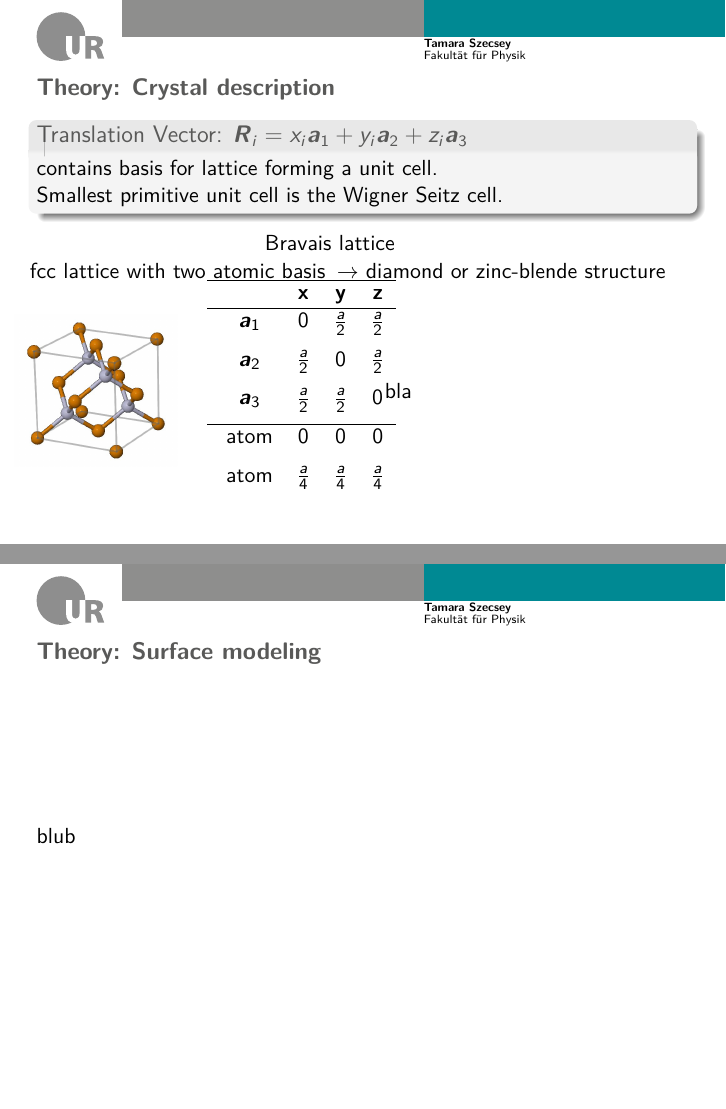
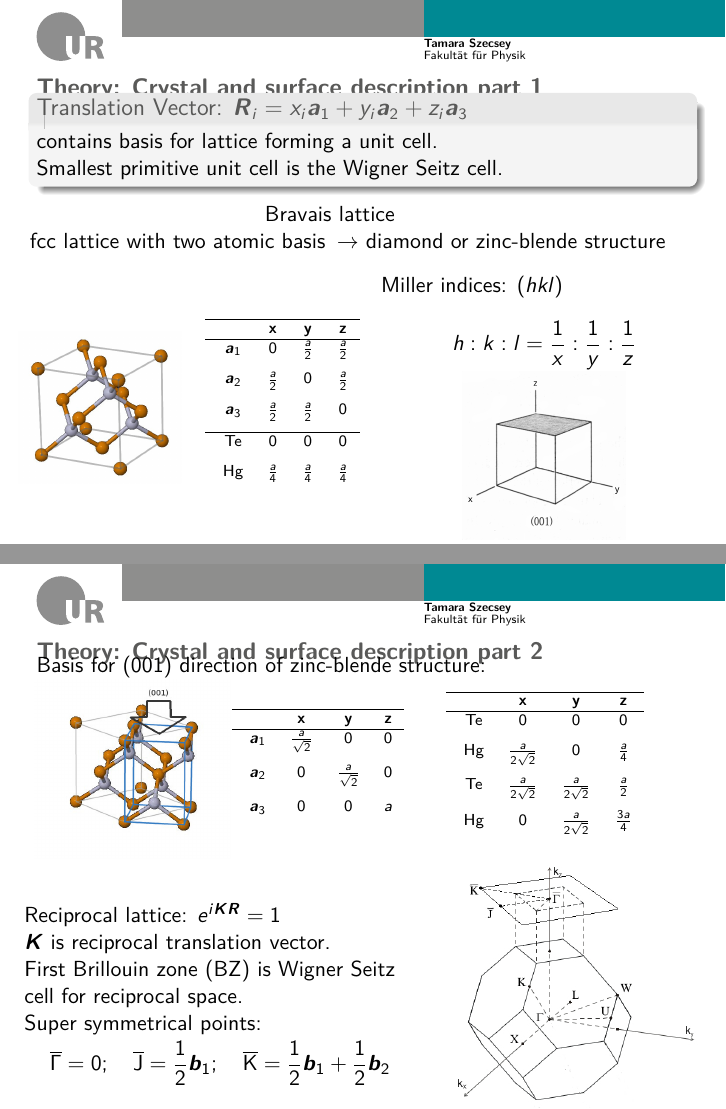
Before and after one commit to Mara01010011/Bachelorarbeit2.1, LaTeX slides (main_BA2_Vortrag.tex, which reads theory_vortrag.tex): pages 7 and 8 of 11 before the commit and pages 7 and 8 of 12 after it, joined at a grey line. Compiled offline with pdfLaTeX.

Commit message:
Theory folien fast fertig

```diff
--- a/theory_vortrag.tex
+++ b/theory_vortrag.tex
@@ -33,33 +33,35 @@
 
 \end{frame}
 
-\begin{frame}{Theory: Crystal description}
+\begin{frame}{Theory: Crystal and surface description part 1}
 
 	\begin{block}{Translation Vector: $\boldsymbol{R}_i = x_i \boldsymbol{a}_1 + y_i \boldsymbol{a}_2 + z_i \boldsymbol{a}_3$}
 		contains basis for lattice forming a unit cell. \\
 		Smallest primitive unit cell is the Wigner Seitz cell.
 	\end{block}
 	\begin{columns}
-		\begin{column}{0.3\linewidth}
+		\begin{column}<2->{0.3\linewidth}
 			Bravais lattice
 		\end{column}
 	\end{columns}
 	\begin{columns}
-		\begin{column}{0.5\linewidth}
+		\begin{column}<3->{0.5\linewidth}
 			fcc lattice with two atomic basis
 		\end{column}
 		\hspace{-1cm}
-		\begin{column}{0.55\linewidth}
+		\begin{column}<4->{0.55\linewidth}
 			$\rightarrow$ diamond or zinc-blende structure
 		\end{column}
 	\end{columns}
-	\begin{columns}
+	\hfill
+	\begin{columns}<5->
 		\begin{column}{.25\linewidth}
 			\centering
 			\includegraphics[width=\linewidth]{andere_bilder/zinc_blende}
 		\end{column}
-		\hfill
+%		\hspace{-.7cm}
 		\begin{column}{.25\linewidth}
+		\scriptsize{
 			\centering
 			\begin{tabular}{c c c c}
 				\hline
@@ -74,30 +76,119 @@
 %			\end{tabular}
 %		\end{minipage}
 %		\\
-%		\begin{minipage}[c]{.33\linewidth}
+%		\begin{column}[c]{.33\linewidth}
 %			\begin{tabular}{c c c c}
 %				\hline
 %				& \textbf{x} & \textbf{y} & \textbf{z}\\
 				\hline
 				\vspace{0.2cm}
-				atom & 0 & 0 & 0 \\
+				Te & 0 & 0 & 0 \\
 				\vspace{0.2cm}
-				atom & $\frac{a}{4}$ & $\frac{a}{4}$ & $\frac{a}{4}$
+				Hg & $\frac{a}{4}$ & $\frac{a}{4}$ & $\frac{a}{4}$
 			\end{tabular}
+		}
 		\end{column}
-		\begin{column}{.5\linewidth}
-			bla
+		\begin{column}<6->{.5\linewidth}
+			\begin{minipage}{\linewidth}
+			Miller indices: $(hkl)$
+			\begin{equation*}
+			h : k : l = \frac{1}{x} : \frac{1}{y} : \frac{1}{z}
+			\end{equation*}
+			\end{minipage}
+			\\
+			\begin{minipage}{\linewidth}
+			\centering
+			\includegraphics[width=.5\linewidth]{extrabilder_fuer_vortrag/millersche_indizes_001}
+			\end{minipage}
+		\end{column}
+	\end{columns}
+\end{frame}
+
+\begin{frame}{Theory: Crystal and surface description part 2}
+	Basis for (001) direction of zinc-blende structure:
+	\begin{columns}
+		\hspace{-1cm}
+		\begin{column}<2->{.25\linewidth}
+			\includegraphics[width=1.2\linewidth]{andere_bilder/zinc_blende_45degree.jpg}
+		\end{column}
+		\hspace{-1cm}
+		\begin{column}<2->{.2\linewidth}\scriptsize{
+			\begin{tabular}{c c c c}
+				\hline
+				& \textbf{x} & \textbf{y} & \textbf{z}\\
+				\hline
+				\vspace{0.2cm}
+				$\boldsymbol{a}_1$ & $\frac{a}{\sqrt{2}}$  & 0 & 0 \\
+				\vspace{0.2cm}
+				$\boldsymbol{a}_2$ & 0 & $\frac{a}{\sqrt{2}}$ & 0 \\
+				\vspace{0.2cm}
+				$\boldsymbol{a}_3$ & 0 & 0 & $a$
+			\end{tabular}
+		}
+		\end{column}
+		\begin{column}<2->{.3\linewidth}\scriptsize{
+			\begin{tabular}{c c c c}
+				\hline
+				& \textbf{x} & \textbf{y} & \textbf{z}\\
+				\hline
+				\vspace{0.2cm}
+				Te & 0 & 0 & 0 \\
+				\vspace{0.2cm}
+				Hg & $\frac{a}{2\sqrt{2}}$ & 0 & $\frac{a}{4}$ \\
+				\vspace{0.2cm}
+				Te & $\frac{a}{2\sqrt{2}}$ & $\frac{a}{2\sqrt{2}}$ & $\frac{a}{2}$ \\
+				\vspace{0.2cm}
+				Hg & 0 & $\frac{a}{2\sqrt{2}}$ & $\frac{3a}{4}$
+			\end{tabular}
+		}
+		\end{column}
+	\end{columns}
+	\begin{columns}
+		\begin{column}<3->{.6\linewidth}
+			Reciprocal lattice: $e^{i\boldsymbol{K}\boldsymbol{R}} = 1$\\
+			$\boldsymbol{K}$ is reciprocal translation vector.\\
+			First Brillouin zone (BZ) is Wigner Seitz cell for reciprocal space.\\
+			Super symmetrical points:\vspace{-.3cm}
+			\begin{align*}
+			\overline{\Gamma}&= 0;&
+			\overline{\text{J}} &= \frac{1}{2} \boldsymbol{b}_1 ;&
+			\overline{\text{K}}&= \frac{1}{2} \boldsymbol{b}_1 + \frac{1}{2} \boldsymbol{b}_2
+			\end{align*}
+		\end{column}
+		\begin{column}<3->{.4\linewidth}
+			\includegraphics[width=\linewidth]{andere_bilder/brillouin_zone_001_2}
 		\end{column}
 	\end{columns}
 \end{frame}
 
 \begin{frame}{Theory: Surface modeling}
-	blub
+	\begin{columns}
+		\begin{column}{.86\linewidth}
+			\begin{block}{Termination}
+				Two surfaces with symmetric Hg-Hg, Te-Te terminations or antisymmetric Te-Hg terminations.\\
+				Add hydrogen atoms in order to saturate dangling bonds.
+			\end{block}
+			\begin{block}<2->{Number of layers}
+				Atoms with same z component are in the same layer. \\
+				Odd for symmetric, even for antisymmetric termination.\\
+				I studied 3 different thicknesses for each termination.
+			\end{block}
+			\begin{block}<3->{Supercell approach}
+				Infinite repetition only possible in all directions.\\
+				In order to avoid interactions between slabs in $k_z$ direction: add vacuum space.
+			\end{block}
+		\end{column}
+		\begin{column}<3->{0.14\linewidth}
+			\centering
+			\includegraphics[width=\linewidth]{andere_bilder/hgte_16layer_supercell_2.jpg}
+		\end{column}
+	\end{columns}
 \end{frame}
 
 \begin{frame}{Theory: DFT and SOC}
 	blub
 \end{frame}
+
 %%% Local Variables:
 %%% mode: latex
 %%% TeX-master: "main_BA2_Vortrag.tex"
```
Also changed, not shown: conclusion_vortrag.tex (+1 -1 lines), introduction_vortrag.tex (+1 -1 lines), extrabilder_fuer_vortrag/millersche_indizes_001.png (added), main_BA2_Vortrag.pdf, theory_vortrag.tex (6 more changed lines), 6 other files.
